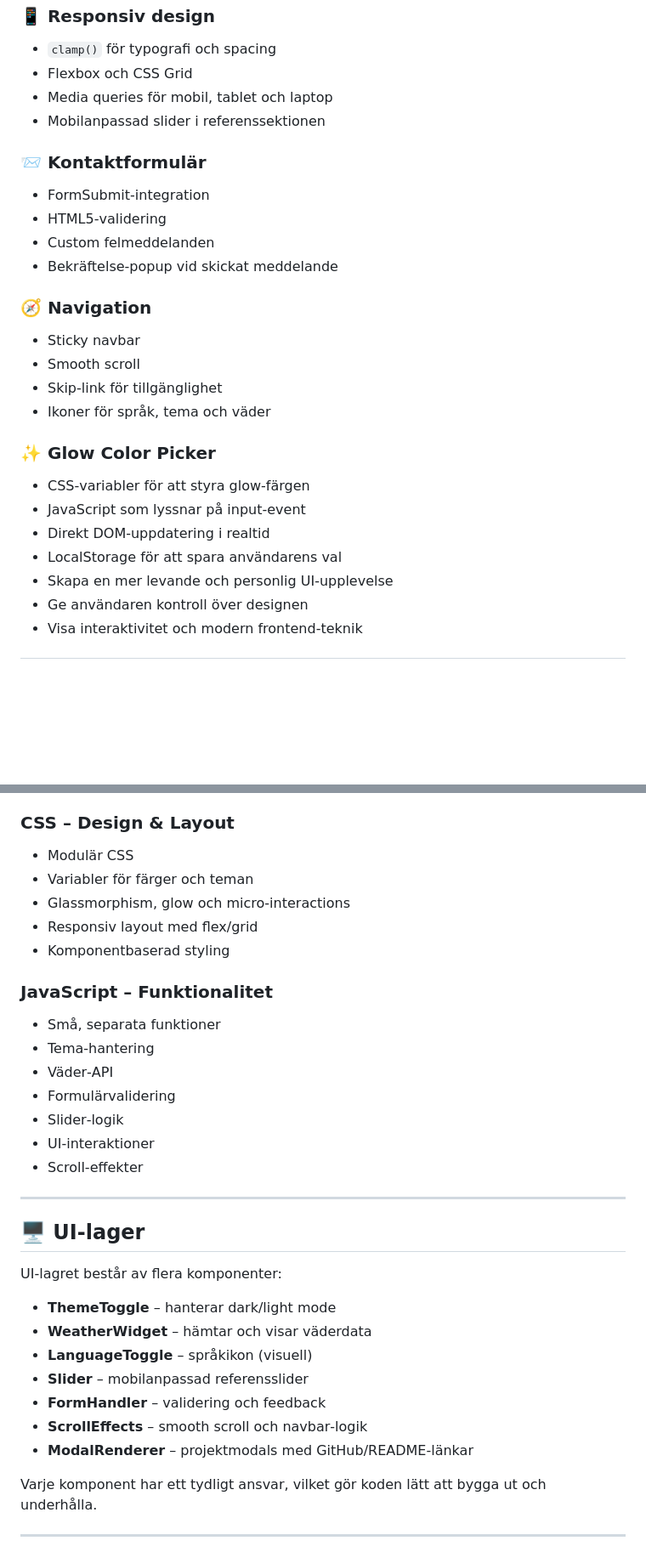
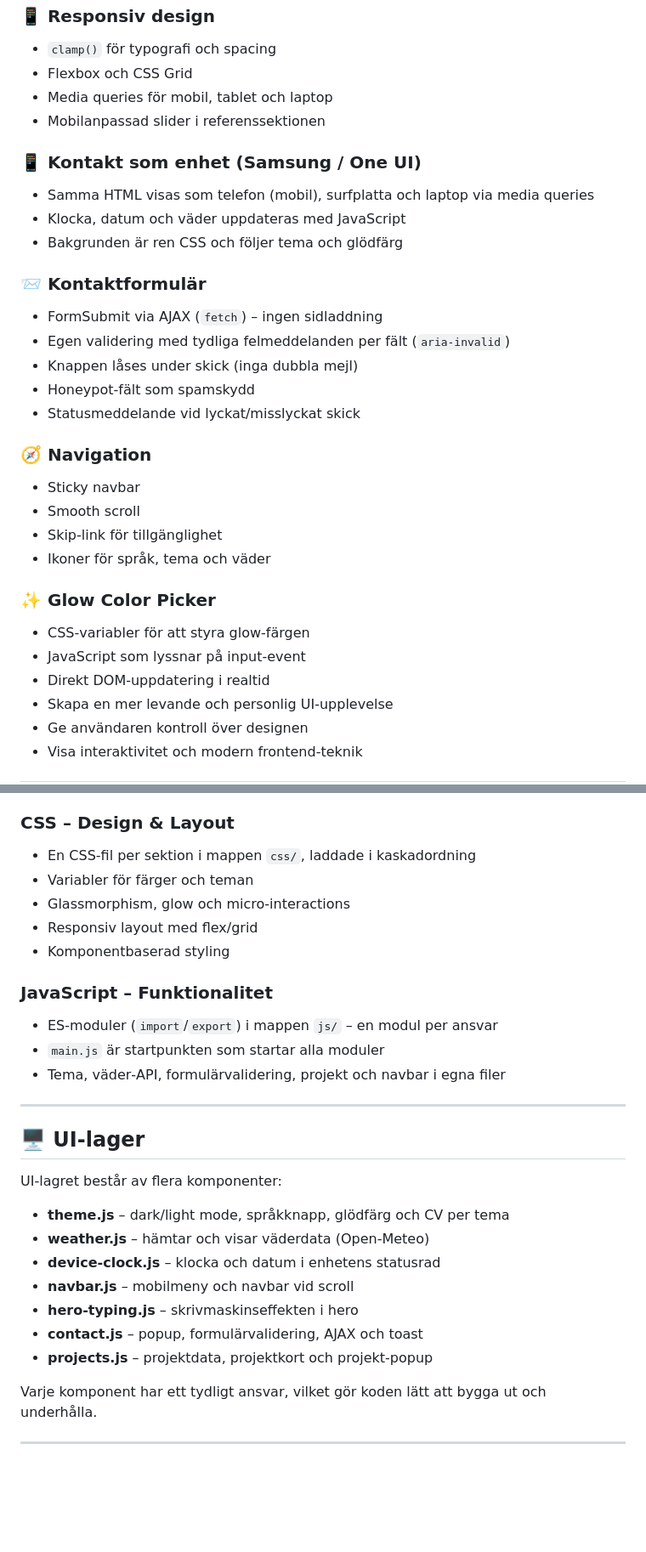
Before and after one commit to nninnie/webbportfolio, a Markdown page: README.md, 2 parts joined by grey strips. Shown at 85% size. Rendered like a GitHub page; blank space fills up the shorter version.

```diff
--- a/README.md
+++ b/README.md
@@ -41,11 +37,17 @@ Portfolion presenterar mina projekt, erfarenheter och kontaktmöjligheter i ett
 - Media queries för mobil, tablet och laptop
 - Mobilanpassad slider i referenssektionen
 
+### 📱 Kontakt som enhet (Samsung / One UI)
+- Samma HTML visas som telefon (mobil), surfplatta och laptop via media queries
+- Klocka, datum och väder uppdateras med JavaScript
+- Bakgrunden är ren CSS och följer tema och glödfärg
+
 ### 📨 Kontaktformulär
-- FormSubmit‑integration
-- HTML5‑validering
-- Custom felmeddelanden
-- Bekräftelse‑popup vid skickat meddelande
+- FormSubmit via AJAX (`fetch`) – ingen sidladdning
+- Egen validering med tydliga felmeddelanden per fält (`aria-invalid`)
+- Knappen låses under skick (inga dubbla mejl)
+- Honeypot‑fält som spamskydd
+- Statusmeddelande vid lyckat/misslyckat skick
 
 ### 🧭 Navigation
 - Sticky navbar
@@ -57,7 +59,6 @@ Portfolion presenterar mina projekt, erfarenheter och kontaktmöjligheter i ett
 - CSS‑variabler för att styra glow‑färgen
 - JavaScript som lyssnar på input‑event
 - Direkt DOM‑uppdatering i realtid
-- LocalStorage för att spara användarens val
 - Skapa en mer levande och personlig UI‑upplevelse
 - Ge användaren kontroll över designen
 - Visa interaktivitet och modern frontend‑teknik
@@ -75,20 +76,16 @@ Projektet är uppdelat i tydliga lager för att hålla koden ren, skalbar och l
 - Fokus på WCAG‑principer
 
 ### **CSS – Design & Layout**
-- Modulär CSS
+- En CSS‑fil per sektion i mappen `css/`, laddade i kaskadordning
 - Variabler för färger och teman
 - Glassmorphism, glow och micro‑interactions
 - Responsiv layout med flex/grid
 - Komponentbaserad styling
 
 ### **JavaScript – Funktionalitet**
-- Små, separata funktioner
-- Tema‑hantering
-- Väder‑API
-- Formulärvalidering
-- Slider‑logik
-- UI‑interaktioner
-- Scroll‑effekter
+- ES‑moduler (`import`/`export`) i mappen `js/` – en modul per ansvar
+- `main.js` är startpunkten som startar alla moduler
+- Tema, väder‑API, formulärvalidering, projekt och navbar i egna filer
 
 ---
 
@@ -96,13 +93,13 @@ Projektet är uppdelat i tydliga lager för att hålla koden ren, skalbar och l
 
 UI‑lagret består av flera komponenter:
 
-- **ThemeToggle** – hanterar dark/light mode
-- **WeatherWidget** – hämtar och visar väderdata
-- **LanguageToggle** – språkikon (visuell)
-- **Slider** – mobilanpassad referensslider
-- **FormHandler** – validering och feedback
-- **ScrollEffects** – smooth scroll och navbar‑logik
-- **ModalRenderer** – projektmodals med GitHub/README‑länkar
+- **theme.js** – dark/light mode, språkknapp, glödfärg och CV per tema
+- **weather.js** – hämtar och visar väderdata (Open‑Meteo)
+- **device-clock.js** – klocka och datum i enhetens statusrad
+- **navbar.js** – mobilmeny och navbar vid scroll
+- **hero-typing.js** – skrivmaskinseffekten i hero
+- **contact.js** – popup, formulärvalidering, AJAX och toast
+- **projects.js** – projektdata, projektkort och projekt‑popup
 
 Varje komponent har ett tydligt ansvar, vilket gör koden lätt att bygga ut och underhålla.
 
```
Also changed, not shown: other parts of README.md (+31 -25 lines).
